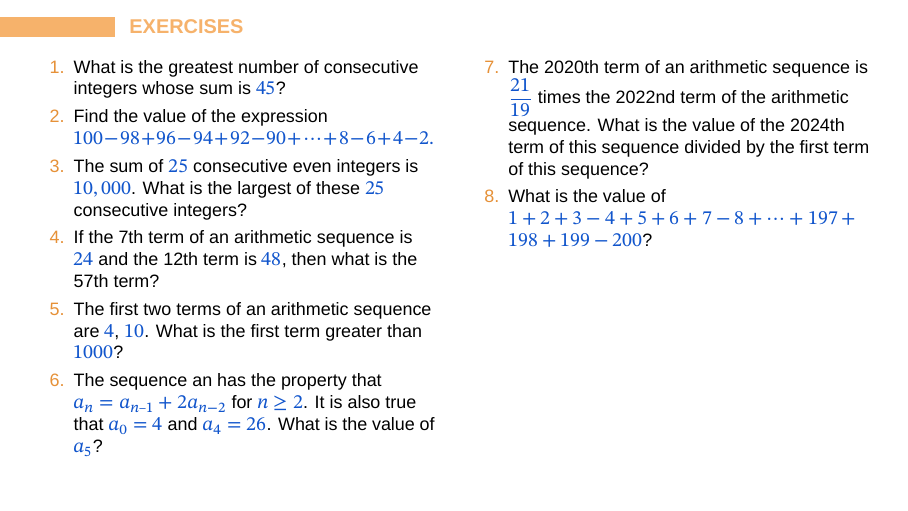
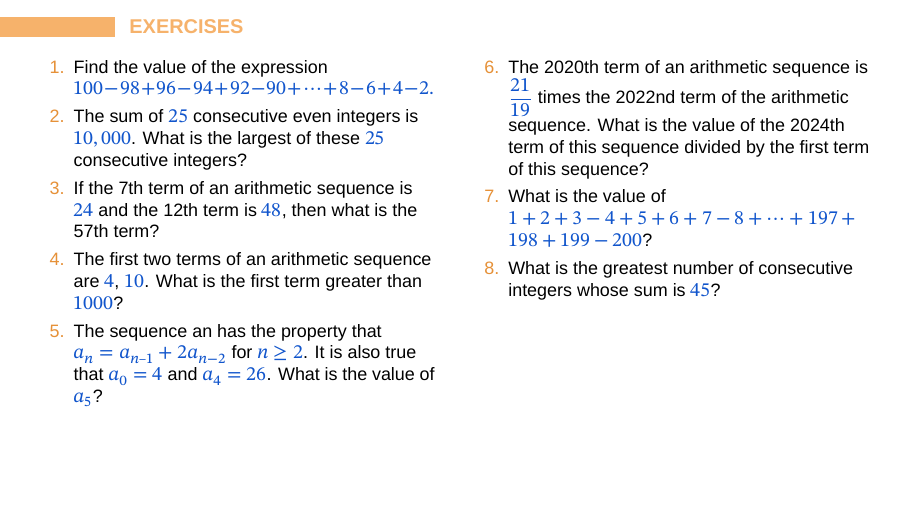
Before and after one commit to Jauhen/gmo, LaTeX slides (06 - Arithmetic Sequences.tex): page 8 of 9. Compiled offline with LuaLaTeX; a missing font is replaced by an installed copy or a similar font.

Commit message:
Fixes to 06 - arithmetic sequences

```diff
--- a/06 - Arithmetic Sequences.tex
+++ b/06 - Arithmetic Sequences.tex
@@ -382,7 +382,6 @@
   \begin{columns}[T]
     \begin{column}{0.5\textwidth}
       \begin{enumerate}
-        \item What is the greatest number of consecutive integers whose sum is $45$? % AMC 10a 2019 Problem 5
         \item Find the value of the expression
 
         $100-98+96-94+92-90+\cdots+8-6+4-2.$ %AMC8 2016, Problem 8
```
Also changed, not shown: 06 - Arithmetic Sequences.pdf, 06 - Arithmetic Sequences.tex (1 more changed lines).
